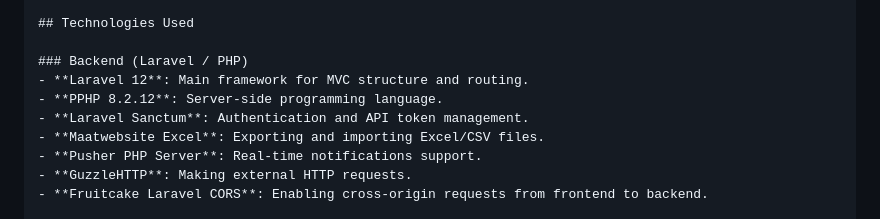
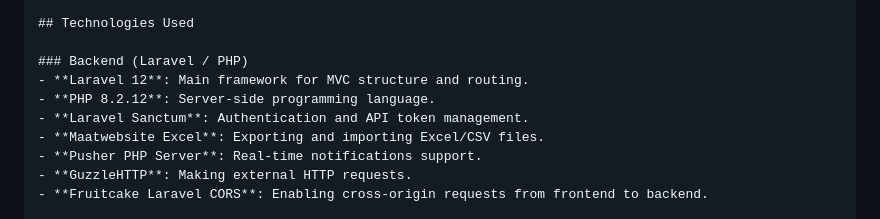
Before and after one commit to watheqahahmed/Humanitarian-aid-project, a Markdown page: README.md, the part around the change. GitHub-like rendering.

```diff
--- a/README.md
+++ b/README.md
@@ -12,7 +12,7 @@ The project aims to facilitate the management of aid distribution, user tracking
 
 ### Backend (Laravel / PHP)
 - **Laravel 12**: Main framework for MVC structure and routing.
-- **PPHP 8.2.12**: Server-side programming language.
+- **PHP 8.2.12**: Server-side programming language.
 - **Laravel Sanctum**: Authentication and API token management.
 - **Maatwebsite Excel**: Exporting and importing Excel/CSV files.
 - **Pusher PHP Server**: Real-time notifications support.
```
